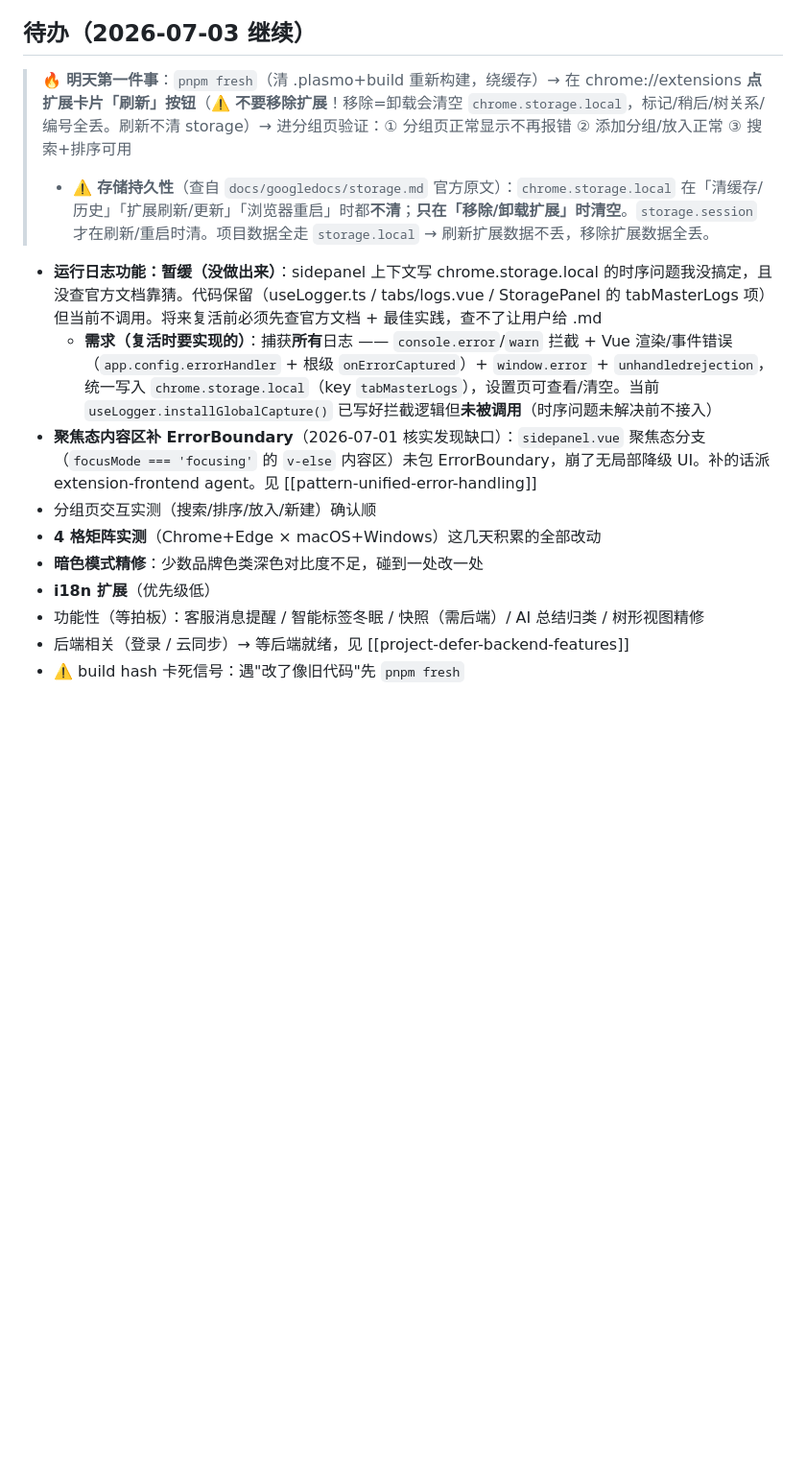
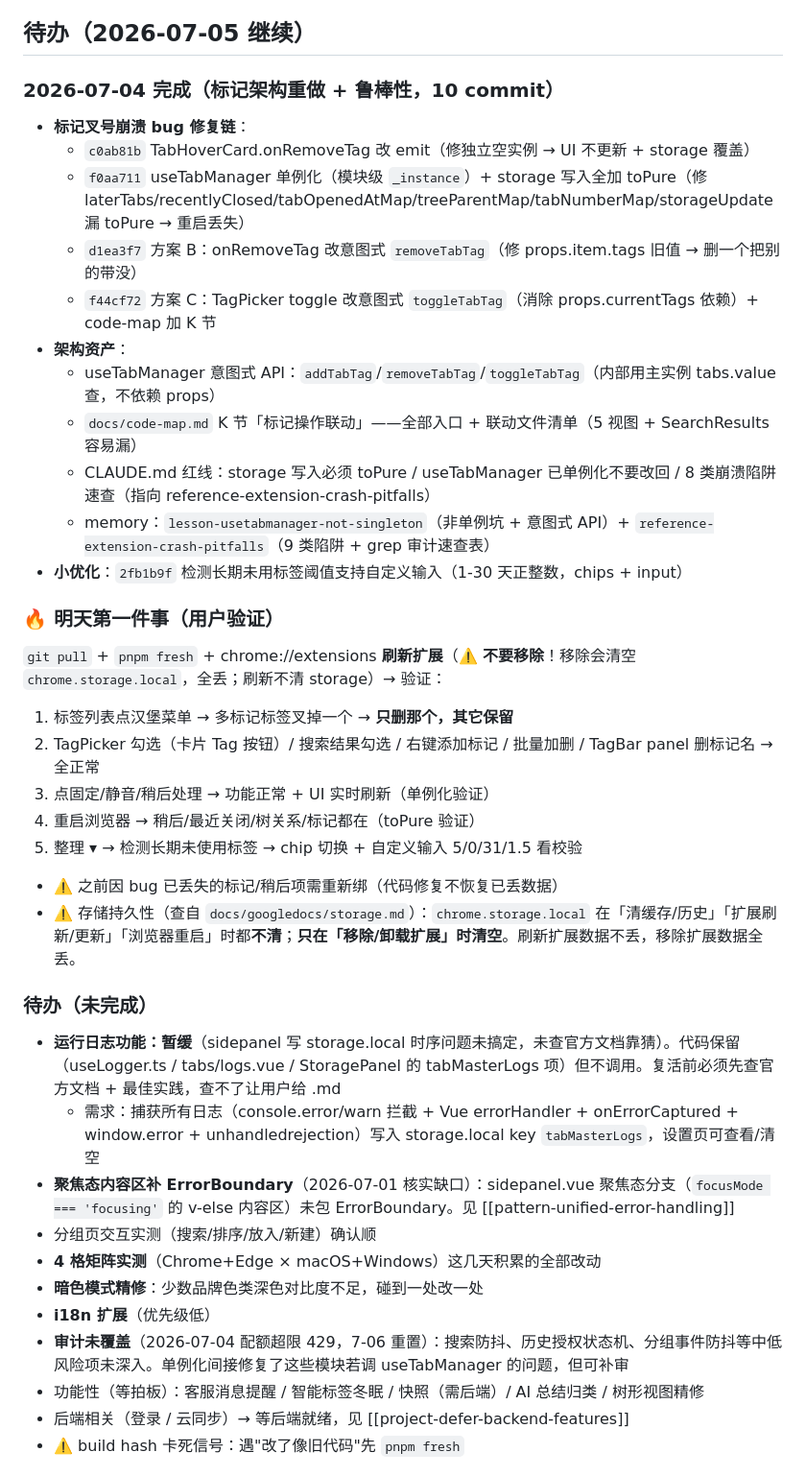
Before and after one commit to 328060173/tab-master-plugin, a Markdown page: CLAUDE.md, the part around the change. Shown at 96% size. Rendered like a GitHub page; blank space fills up the shorter version.

Commit message:
docs: 更新待办为 2026-07-05 继续（记 2026-07-04 完成 + 明天验证清单）
2026-07-04 完成 10 commit：标记叉号崩溃修复链（c0ab81b→f0aa711→d1ea3f7→f44cf72）
+ 意图式 API + code-map K 节 + 红线 + memory + 检测阈值自定义输入。
明天第一件事：用户验证全部标记操作 + 单例化 + toPure + 阈值输入。

Co-Authored-By: Claude <noreply@anthropic.com>

```diff
--- a/CLAUDE.md
+++ b/CLAUDE.md
@@ -109,16 +109,40 @@ Vue components use `<script setup lang="ts">` SFC style. The popup entry (`popup
 - **TagBar 类型修复**：`isDuplicate`/`isPanelDuplicate` 的 `!r.ok && r.reason` 改 `r.ok === false && r.reason` 修 TS2339（&& 里 `!r.ok` 不收窄）；标记绑定局限提示提取 `TAG_BIND_NOTICE` 常量 DRY（原 84/158 两处重复）
 - **ui-ux-pro-max-skill plugin 本地装**：GitHub SSH 超时 + zip 无 .git → 手动 cp + `known_marketplaces.json` 注册 `local` source（格式待重启验证）
 
-## 待办（2026-07-03 继续）
-> 🔥 **明天第一件事**：`pnpm fresh`（清 .plasmo+build 重新构建，绕缓存）→ 在 chrome://extensions **点扩展卡片「刷新」按钮**（⚠️ **不要移除扩展**！移除=卸载会清空 `chrome.storage.local`，标记/稍后/树关系/编号全丢。刷新不清 storage）→ 进分组页验证：① 分组页正常显示不再报错 ② 添加分组/放入正常 ③ 搜索+排序可用
-> - ⚠️ **存储持久性**（查自 `docs/googledocs/storage.md` 官方原文）：`chrome.storage.local` 在「清缓存/历史」「扩展刷新/更新」「浏览器重启」时都**不清**；**只在「移除/卸载扩展」时清空**。`storage.session` 才在刷新/重启时清。项目数据全走 `storage.local` → 刷新扩展数据不丢，移除扩展数据全丢。
-- **运行日志功能：暂缓（没做出来）**：sidepanel 上下文写 chrome.storage.local 的时序问题我没搞定，且没查官方文档靠猜。代码保留（useLogger.ts / tabs/logs.vue / StoragePanel 的 tabMasterLogs 项）但当前不调用。将来复活前必须先查官方文档 + 最佳实践，查不了让用户给 .md
-  - **需求（复活时要实现的）**：捕获**所有**日志 —— `console.error`/`warn` 拦截 + Vue 渲染/事件错误（`app.config.errorHandler` + 根级 `onErrorCaptured`）+ `window.error` + `unhandledrejection`，统一写入 `chrome.storage.local`（key `tabMasterLogs`），设置页可查看/清空。当前 `useLogger.installGlobalCapture()` 已写好拦截逻辑但**未被调用**（时序问题未解决前不接入）
-- **聚焦态内容区补 ErrorBoundary**（2026-07-01 核实发现缺口）：`sidepanel.vue` 聚焦态分支（`focusMode === 'focusing'` 的 `v-else` 内容区）未包 ErrorBoundary，崩了无局部降级 UI。补的话派 extension-frontend agent。见 [[pattern-unified-error-handling]]
+## 待办（2026-07-05 继续）
+
+### 2026-07-04 完成（标记架构重做 + 鲁棒性，10 commit）
+- **标记叉号崩溃 bug 修复链**：
+  - `c0ab81b` TabHoverCard.onRemoveTag 改 emit（修独立空实例 → UI 不更新 + storage 覆盖）
+  - `f0aa711` useTabManager 单例化（模块级 `_instance`）+ storage 写入全加 toPure（修 laterTabs/recentlyClosed/tabOpenedAtMap/treeParentMap/tabNumberMap/storageUpdate 漏 toPure → 重启丢失）
+  - `d1ea3f7` 方案 B：onRemoveTag 改意图式 `removeTabTag`（修 props.item.tags 旧值 → 删一个把别的带没）
+  - `f44cf72` 方案 C：TagPicker toggle 改意图式 `toggleTabTag`（消除 props.currentTags 依赖）+ code-map 加 K 节
+- **架构资产**：
+  - useTabManager 意图式 API：`addTabTag`/`removeTabTag`/`toggleTabTag`（内部用主实例 tabs.value 查，不依赖 props）
+  - `docs/code-map.md` K 节「标记操作联动」——全部入口 + 联动文件清单（5 视图 + SearchResults 容易漏）
+  - CLAUDE.md 红线：storage 写入必须 toPure / useTabManager 已单例化不要改回 / 8 类崩溃陷阱速查（指向 reference-extension-crash-pitfalls）
+  - memory：`lesson-usetabmanager-not-singleton`（非单例坑 + 意图式 API）+ `reference-extension-crash-pitfalls`（9 类陷阱 + grep 审计速查表）
+- **小优化**：`2fb1b9f` 检测长期未用标签阈值支持自定义输入（1-30 天正整数，chips + input）
+
+### 🔥 明天第一件事（用户验证）
+`git pull` + `pnpm fresh` + chrome://extensions **刷新扩展**（⚠️ **不要移除**！移除会清空 `chrome.storage.local`，全丢；刷新不清 storage）→ 验证：
+1. 标签列表点汉堡菜单 → 多标记标签叉掉一个 → **只删那个，其它保留**
+2. TagPicker 勾选（卡片 Tag 按钮）/ 搜索结果勾选 / 右键添加标记 / 批量加删 / TagBar panel 删标记名 → 全正常
+3. 点固定/静音/稍后处理 → 功能正常 + UI 实时刷新（单例化验证）
+4. 重启浏览器 → 稍后/最近关闭/树关系/标记都在（toPure 验证）
+5. 整理 ▾ → 检测长期未使用标签 → chip 切换 + 自定义输入 5/0/31/1.5 看校验
+- ⚠️ 之前因 bug 已丢失的标记/稍后项需重新绑（代码修复不恢复已丢数据）
+- ⚠️ 存储持久性（查自 `docs/googledocs/storage.md`）：`chrome.storage.local` 在「清缓存/历史」「扩展刷新/更新」「浏览器重启」时都**不清**；**只在「移除/卸载扩展」时清空**。刷新扩展数据不丢，移除扩展数据全丢。
+
+### 待办（未完成）
+- **运行日志功能：暂缓**（sidepanel 写 storage.local 时序问题未搞定，未查官方文档靠猜）。代码保留（useLogger.ts / tabs/logs.vue / StoragePanel 的 tabMasterLogs 项）但不调用。复活前必须先查官方文档 + 最佳实践，查不了让用户给 .md
+  - 需求：捕获所有日志（console.error/warn 拦截 + Vue errorHandler + onErrorCaptured + window.error + unhandledrejection）写入 storage.local key `tabMasterLogs`，设置页可查看/清空
+- **聚焦态内容区补 ErrorBoundary**（2026-07-01 核实缺口）：sidepanel.vue 聚焦态分支（`focusMode === 'focusing'` 的 v-else 内容区）未包 ErrorBoundary。见 [[pattern-unified-error-handling]]
 - 分组页交互实测（搜索/排序/放入/新建）确认顺
 - **4 格矩阵实测**（Chrome+Edge × macOS+Windows）这几天积累的全部改动
 - **暗色模式精修**：少数品牌色类深色对比度不足，碰到一处改一处
 - **i18n 扩展**（优先级低）
+- **审计未覆盖**（2026-07-04 配额超限 429，7-06 重置）：搜索防抖、历史授权状态机、分组事件防抖等中低风险项未深入。单例化间接修复了这些模块若调 useTabManager 的问题，但可补审
 - 功能性（等拍板）：客服消息提醒 / 智能标签冬眠 / 快照（需后端）/ AI 总结归类 / 树形视图精修
 - 后端相关（登录 / 云同步）→ 等后端就绪，见 [[project-defer-backend-features]]
 - ⚠️ build hash 卡死信号：遇"改了像旧代码"先 `pnpm fresh`
```
